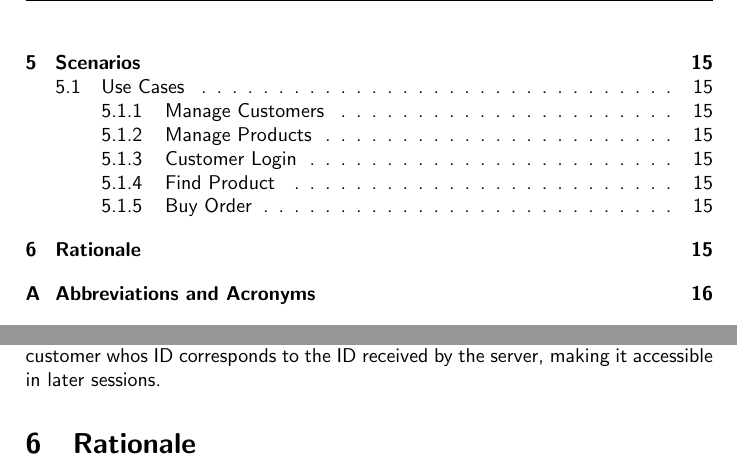
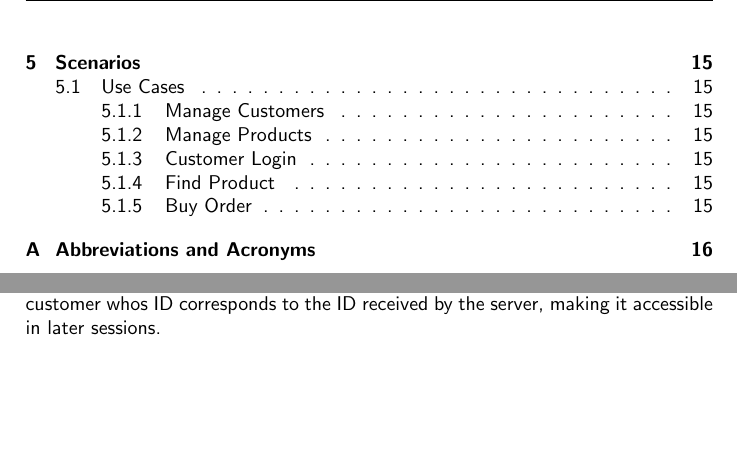
Before and after one commit to BackupTheBerlios/evs-svn, a LaTeX document (trunk/evs/doc/artifacts/architecture.tex): two parts of pages 3 and 16 of 17, joined at a grey line, cut so that both start at the same text, the shorter picture padded with empty space. Compiled offline with pdfLaTeX.

```diff
--- a/trunk/evs/doc/artifacts/architecture.tex
+++ b/trunk/evs/doc/artifacts/architecture.tex
@@ -159,10 +159,6 @@
 \subsubsection{Buy Order}
 After the customer has successfully logged in and decided which products to add to the order, he can call the servers buy order method, sending the generated order object and attached to it, the customer's object. The server adds the order to the customer whos ID corresponds to the ID received by the server, making it accessible in later sessions.
 
-
-\section{Rationale}
-
-
 \clearpage
 \appendix
 \section{Abbreviations and Acronyms}
```
Also changed, not shown: 4 other files.
